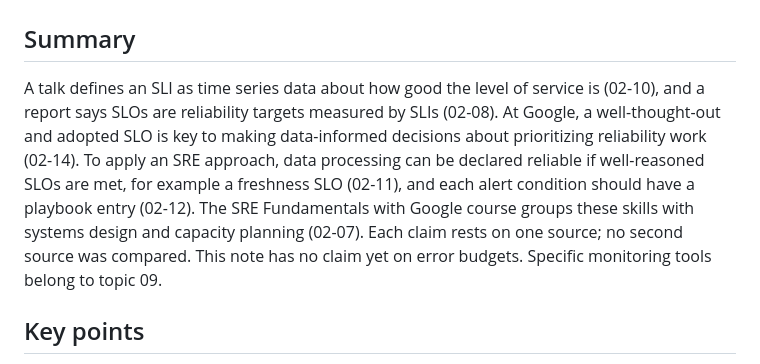
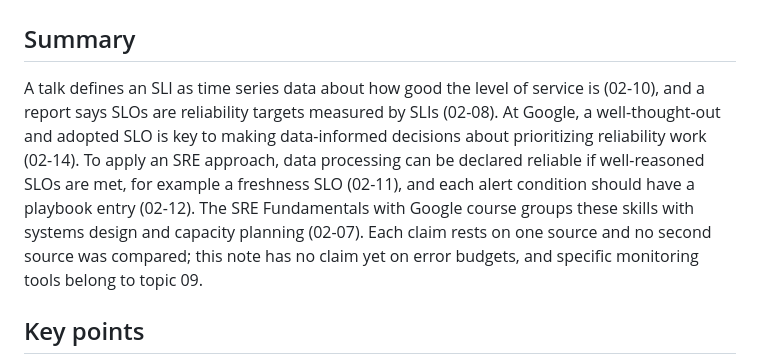
Before and after one commit to ilma-org/os-coop-job-research, a Markdown page: knowledge-base/02-hard-skills/slos-error-budgets-and-monitoring.md, the part around the change. Drawn GitHub-style.

Commit message:
Trim SLO note Summary to five sentences

```diff
--- a/knowledge-base/02-hard-skills/slos-error-budgets-and-monitoring.md
+++ b/knowledge-base/02-hard-skills/slos-error-budgets-and-monitoring.md
@@ -235,7 +235,7 @@ claims:
 
 ## Summary
 
-A talk defines an SLI as time series data about how good the level of service is (02-10), and a report says SLOs are reliability targets measured by SLIs (02-08). At Google, a well-thought-out and adopted SLO is key to making data-informed decisions about prioritizing reliability work (02-14). To apply an SRE approach, data processing can be declared reliable if well-reasoned SLOs are met, for example a freshness SLO (02-11), and each alert condition should have a playbook entry (02-12). The SRE Fundamentals with Google course groups these skills with systems design and capacity planning (02-07). Each claim rests on one source; no second source was compared. This note has no claim yet on error budgets. Specific monitoring tools belong to topic 09.
+A talk defines an SLI as time series data about how good the level of service is (02-10), and a report says SLOs are reliability targets measured by SLIs (02-08). At Google, a well-thought-out and adopted SLO is key to making data-informed decisions about prioritizing reliability work (02-14). To apply an SRE approach, data processing can be declared reliable if well-reasoned SLOs are met, for example a freshness SLO (02-11), and each alert condition should have a playbook entry (02-12). The SRE Fundamentals with Google course groups these skills with systems design and capacity planning (02-07). Each claim rests on one source and no second source was compared; this note has no claim yet on error budgets, and specific monitoring tools belong to topic 09.
 
 ## Key points
 
```
